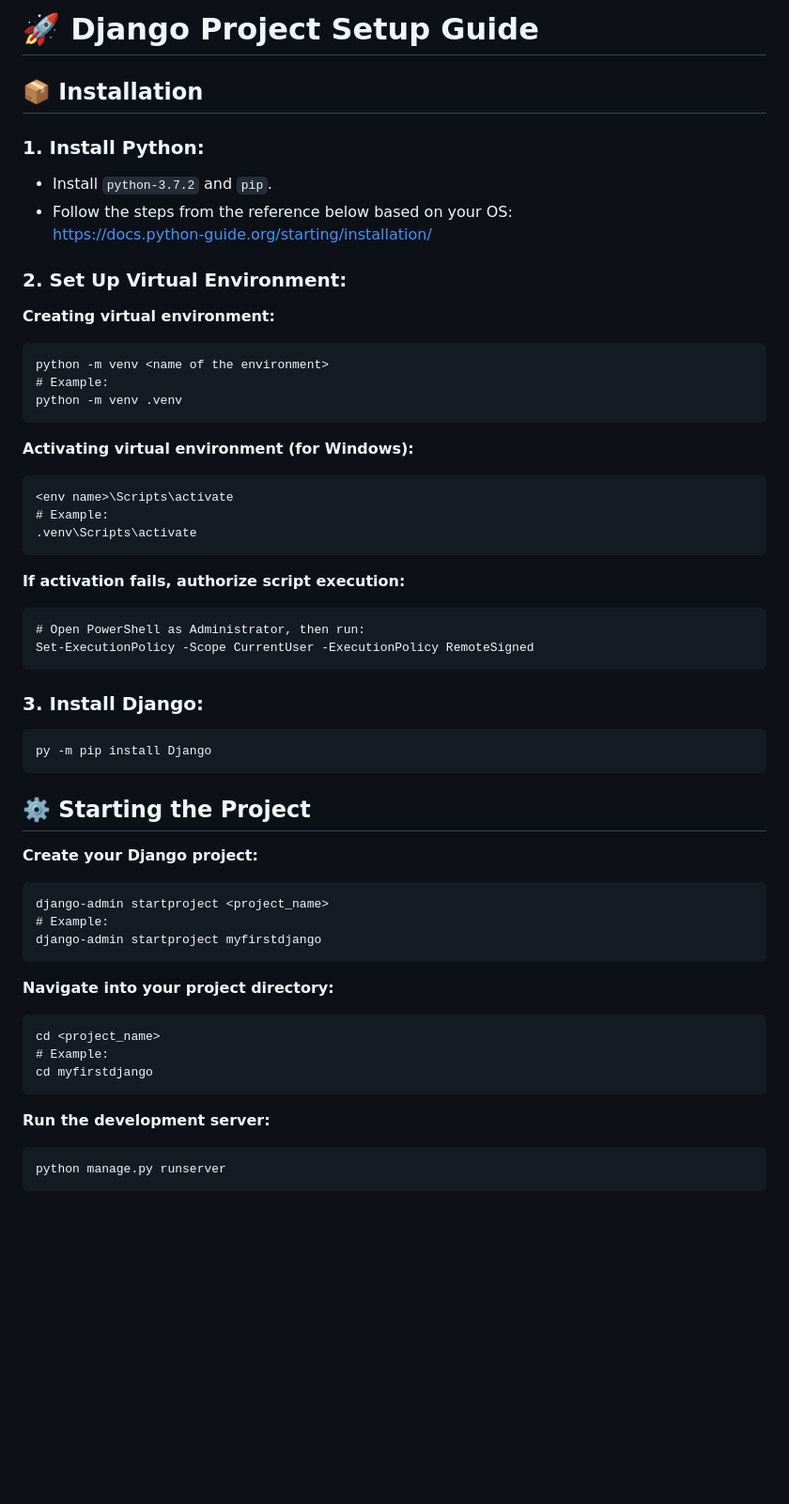
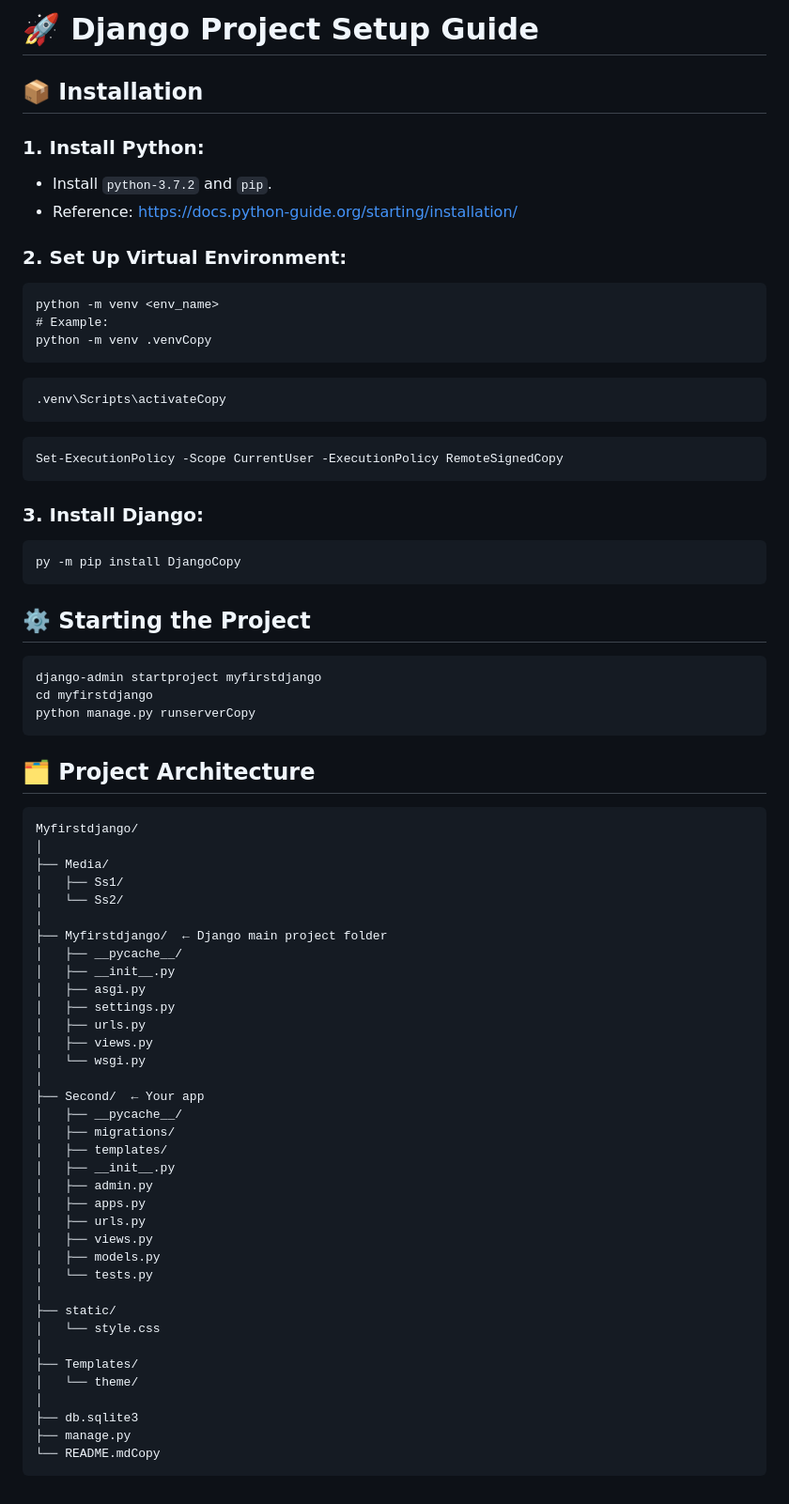
Before and after one commit to shubham21491/Django, a Markdown page: README.md, the part around the change. Shown: that part at 94% size. Drawn GitHub-style; blank space fills up the shorter version.

Commit message:
new changes in readme file

```diff
--- a/README.md
+++ b/README.md
@@ -9,7 +9,7 @@
       padding: 20px;
       background: #fdfdfd;
     }
-    h1, h2 {
+    h1, h2, h3 {
       color: #2c3e50;
     }
     pre {
@@ -45,7 +45,7 @@
   <h3><strong>1. Install Python:</strong></h3>
   <ul>
     <li>Install <code>python-3.7.2</code> and <code>pip</code>.</li>
-    <li>Follow the steps from the reference below based on your OS:<br>
+    <li>Reference:
       <a href="https://docs.python-guide.org/starting/installation/" target="_blank">
         https://docs.python-guide.org/starting/installation/
       </a>
@@ -53,38 +53,59 @@
   </ul>
 
   <h3><strong>2. Set Up Virtual Environment:</strong></h3>
+  <pre><code id="code1">python -m venv &lt;env_name&gt;
+# Example:
+python -m venv .venv</code><button class="copy-btn" onclick="copyCode('code1')">Copy</button></pre>
 
-  <p><strong>Creating virtual environment:</strong></p>
-  <pre><code id="code1">python -m venv &lt;name of the environment&gt;
-# Example:
-python -m venv .venv</code><button class="copy-btn" onclick="copyCode('code1')"></button></pre>
+  <pre><code id="code2">.venv\Scripts\activate</code><button class="copy-btn" onclick="copyCode('code2')">Copy</button></pre>
 
-  <p><strong>Activating virtual environment (for Windows):</strong></p>
-  <pre><code id="code2">&lt;env name&gt;\Scripts\activate
-# Example:
-.venv\Scripts\activate</code><button class="copy-btn" onclick="copyCode('code2')"></button></pre>
-
-  <p><strong>If activation fails, authorize script execution:</strong></p>
-  <pre><code id="code3"># Open PowerShell as Administrator, then run:
-Set-ExecutionPolicy -Scope CurrentUser -ExecutionPolicy RemoteSigned</code><button class="copy-btn" onclick="copyCode('code3')"></button></pre>
+  <pre><code id="code3">Set-ExecutionPolicy -Scope CurrentUser -ExecutionPolicy RemoteSigned</code><button class="copy-btn" onclick="copyCode('code3')">Copy</button></pre>
 
   <h3><strong>3. Install Django:</strong></h3>
-  <pre><code id="code4">py -m pip install Django</code><button class="copy-btn" onclick="copyCode('code4')"></button></pre>
+  <pre><code id="code4">py -m pip install Django</code><button class="copy-btn" onclick="copyCode('code4')">Copy</button></pre>
 
   <h2><strong>⚙️ Starting the Project</strong></h2>
+  <pre><code id="code5">django-admin startproject myfirstdjango
+cd myfirstdjango
+python manage.py runserver</code><button class="copy-btn" onclick="copyCode('code5')">Copy</button></pre>
 
-  <p><strong>Create your Django project:</strong></p>
-  <pre><code id="code5">django-admin startproject &lt;project_name&gt;
-# Example:
-django-admin startproject myfirstdjango</code><button class="copy-btn" onclick="copyCode('code5')"></button></pre>
-
-  <p><strong>Navigate into your project directory:</strong></p>
-  <pre><code id="code6">cd &lt;project_name&gt;
-# Example:
-cd myfirstdjango</code><button class="copy-btn" onclick="copyCode('code6')"></button></pre>
-
-  <p><strong>Run the development server:</strong></p>
-  <pre><code id="code7">python manage.py runserver</code><button class="copy-btn" onclick="copyCode('code7')"></button></pre>
+  <h2><strong>🗂️ Project Architecture</strong></h2>
+  <pre><code id="code6">Myfirstdjango/
+│
+├── Media/
+│   ├── Ss1/
+│   └── Ss2/
+│
+├── Myfirstdjango/  ← Django main project folder
+│   ├── __pycache__/
+│   ├── __init__.py
+│   ├── asgi.py
+│   ├── settings.py
+│   ├── urls.py
+│   ├── views.py
+│   └── wsgi.py
+│
+├── Second/  ← Your app
+│   ├── __pycache__/
+│   ├── migrations/
+│   ├── templates/
+│   ├── __init__.py
+│   ├── admin.py
+│   ├── apps.py
+│   ├── urls.py
+│   ├── views.py
+│   ├── models.py
+│   └── tests.py
+│
+├── static/
+│   └── style.css
+│
+├── Templates/
+│   └── theme/
+│
+├── db.sqlite3
+├── manage.py
+└── README.md</code><button class="copy-btn" onclick="copyCode('code6')">Copy</button></pre>
 
   <script>
     function copyCode(id) {
```
